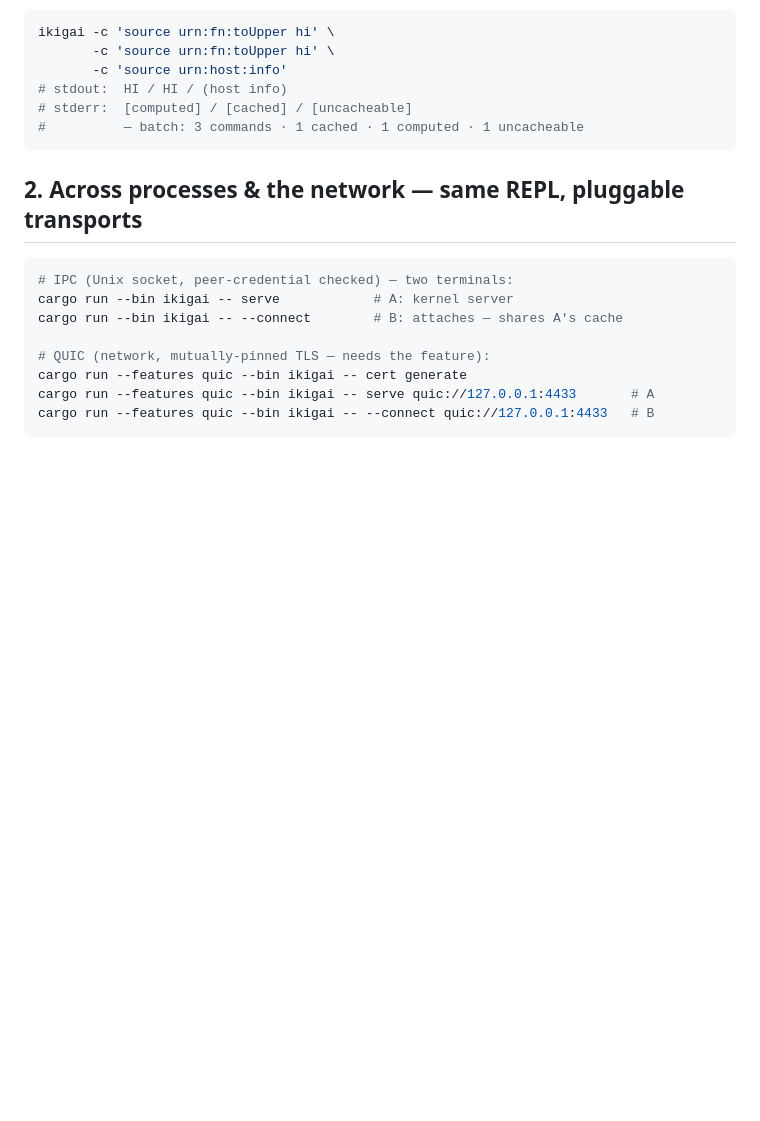
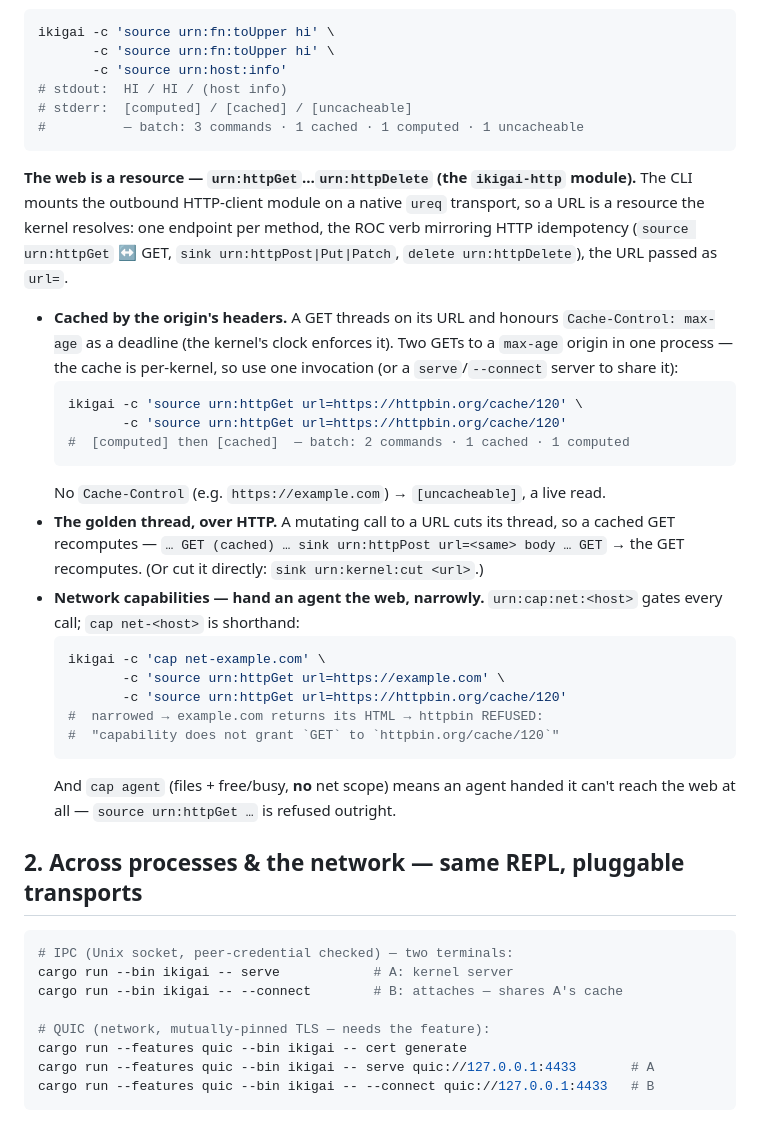
Before and after one commit to ikigai-rs/ikigai-web-demo, a Markdown page: DEMO.md, the part around the change. Drawn GitHub-style; blank space fills up the shorter version.

Commit message:
docs: runbook section for the HTTP module — caching, golden thread, net caps (#17)
Documents the CLI's ikigai-http demo (added in ikigai-cli): `urn:httpGet`…
`urn:httpDelete` with the URL as `url=`, Cache-Control max-age caching, the
golden-thread cut over HTTP, and the `urn:cap:net:<host>` / `cap net-<host>`
network-capability story (one host allowed, others denied; `cap agent` grants no
net at all).

Co-authored-by: Claude Opus 4.8 <noreply@anthropic.com>

````diff
--- a/DEMO.md
+++ b/DEMO.md
@@ -143,6 +143,37 @@ ikigai -c 'source urn:fn:toUpper hi' \
 #          — batch: 3 commands · 1 cached · 1 computed · 1 uncacheable
 ```
 
+**The web is a resource — `urn:httpGet`…`urn:httpDelete` (the `ikigai-http` module).**
+The CLI mounts the outbound HTTP-client module on a native `ureq` transport, so a URL
+is a resource the kernel resolves: one endpoint per method, the ROC verb mirroring HTTP
+idempotency (`source urn:httpGet` ↔ GET, `sink urn:httpPost|Put|Patch`, `delete
+urn:httpDelete`), the URL passed as `url=`.
+
+- **Cached by the origin's headers.** A GET threads on its URL and honours
+  `Cache-Control: max-age` as a deadline (the kernel's clock enforces it). Two GETs to
+  a `max-age` origin in one process — the cache is per-kernel, so use one invocation
+  (or a `serve`/`--connect` server to share it):
+  ```bash
+  ikigai -c 'source urn:httpGet url=https://httpbin.org/cache/120' \
+         -c 'source urn:httpGet url=https://httpbin.org/cache/120'
+  #  [computed] then [cached]  — batch: 2 commands · 1 cached · 1 computed
+  ```
+  No `Cache-Control` (e.g. `https://example.com`) → `[uncacheable]`, a live read.
+- **The golden thread, over HTTP.** A mutating call to a URL cuts its thread, so a
+  cached GET recomputes — `… GET (cached) … sink urn:httpPost url=<same> body … GET` →
+  the GET recomputes. (Or cut it directly: `sink urn:kernel:cut <url>`.)
+- **Network capabilities — hand an agent the web, narrowly.** `urn:cap:net:<host>`
+  gates every call; `cap net-<host>` is shorthand:
+  ```bash
+  ikigai -c 'cap net-example.com' \
+         -c 'source urn:httpGet url=https://example.com' \
+         -c 'source urn:httpGet url=https://httpbin.org/cache/120'
+  #  narrowed → example.com returns its HTML → httpbin REFUSED:
+  #  "capability does not grant `GET` to `httpbin.org/cache/120`"
+  ```
+  And `cap agent` (files + free/busy, **no** net scope) means an agent handed it can't
+  reach the web at all — `source urn:httpGet …` is refused outright.
+
 ## 2. Across processes & the network — same REPL, pluggable transports
 
 ```bash
````
